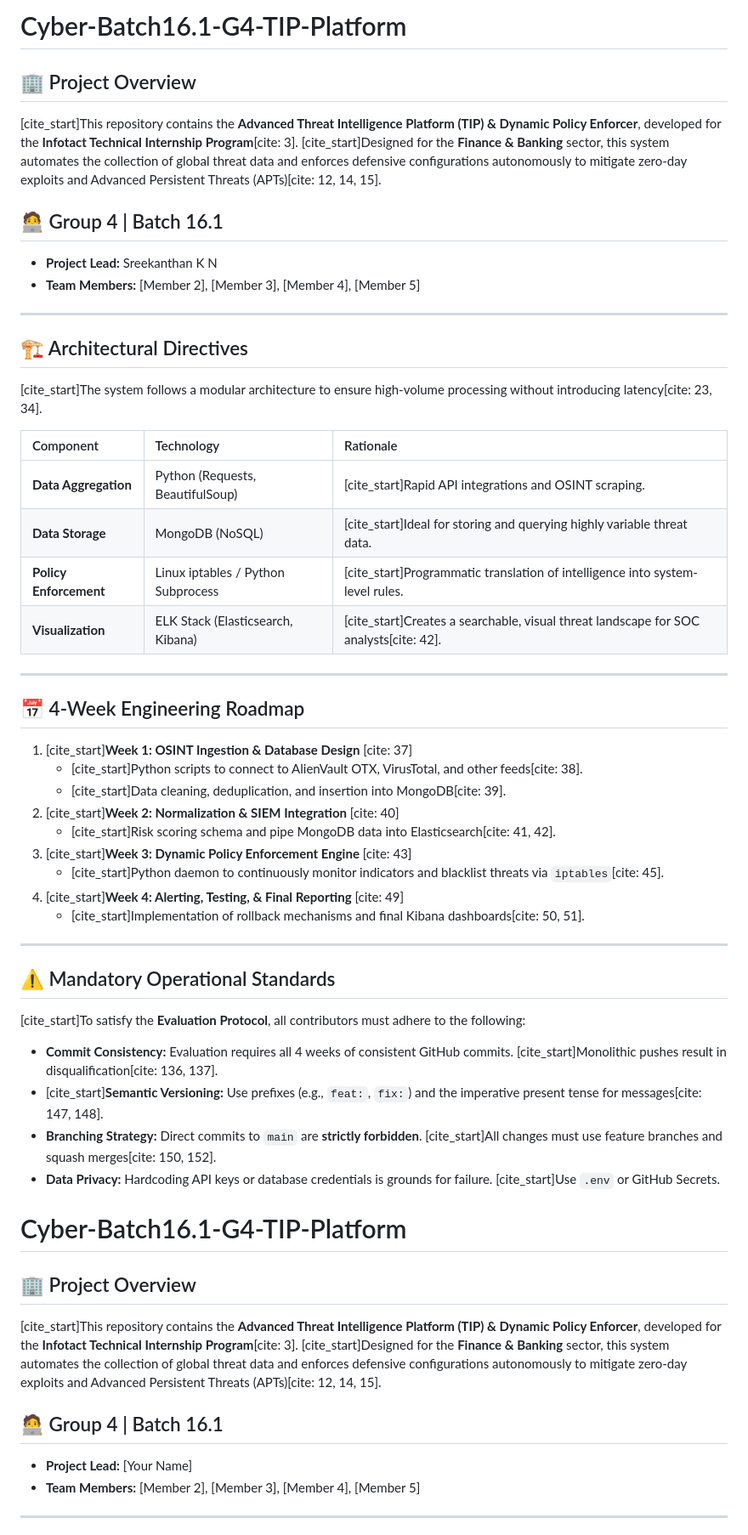
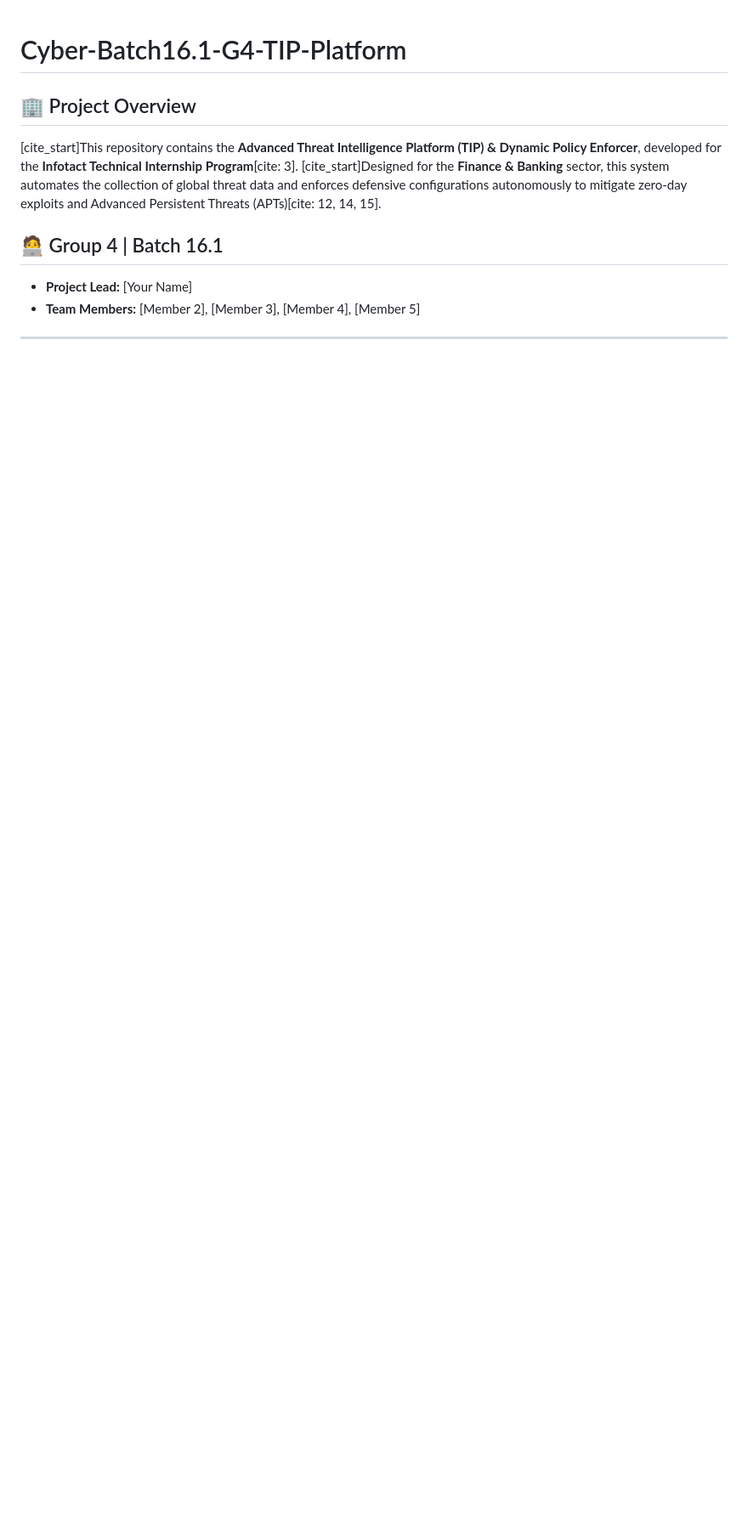
Before and after one commit to sreekanthankn/Cyber-Batch16.1-G4-TIP-Platform, a Markdown page: README.md, the part around the change. Shown at 85% size. Rendered like a GitHub page; blank space fills up the shorter version.

Commit message:
Update README.md
Repeated text removed

```diff
--- a/README.md
+++ b/README.md
@@ -1,46 +1,3 @@
-# Cyber-Batch16.1-G4-TIP-Platform
-
-## 🏢 Project Overview
-[cite_start]This repository contains the **Advanced Threat Intelligence Platform (TIP) & Dynamic Policy Enforcer**, developed for the **Infotact Technical Internship Program**[cite: 3]. [cite_start]Designed for the **Finance & Banking** sector, this system automates the collection of global threat data and enforces defensive configurations autonomously to mitigate zero-day exploits and Advanced Persistent Threats (APTs)[cite: 12, 14, 15].
-
-## 🧑‍💻 Group 4 | Batch 16.1
-* **Project Lead:** Sreekanthan K N
-* **Team Members:** [Member 2], [Member 3], [Member 4], [Member 5]
-
----
-
-## 🏗️ Architectural Directives
-[cite_start]The system follows a modular architecture to ensure high-volume processing without introducing latency[cite: 23, 34].
-
-| Component | Technology | Rationale |
-| :--- | :--- | :--- |
-| **Data Aggregation** | Python (Requests, BeautifulSoup) | [cite_start]Rapid API integrations and OSINT scraping. |
-| **Data Storage** | MongoDB (NoSQL) | [cite_start]Ideal for storing and querying highly variable threat data. |
-| **Policy Enforcement** | Linux iptables / Python Subprocess | [cite_start]Programmatic translation of intelligence into system-level rules. |
-| **Visualization** | ELK Stack (Elasticsearch, Kibana) | [cite_start]Creates a searchable, visual threat landscape for SOC analysts[cite: 42]. |
-
----
-
-## 📅 4-Week Engineering Roadmap
-1. [cite_start]**Week 1: OSINT Ingestion & Database Design** [cite: 37]
-   * [cite_start]Python scripts to connect to AlienVault OTX, VirusTotal, and other feeds[cite: 38].
-   * [cite_start]Data cleaning, deduplication, and insertion into MongoDB[cite: 39].
-2. [cite_start]**Week 2: Normalization & SIEM Integration** [cite: 40]
-   * [cite_start]Risk scoring schema and pipe MongoDB data into Elasticsearch[cite: 41, 42].
-3. [cite_start]**Week 3: Dynamic Policy Enforcement Engine** [cite: 43]
-   * [cite_start]Python daemon to continuously monitor indicators and blacklist threats via `iptables`[cite: 45].
-4. [cite_start]**Week 4: Alerting, Testing, & Final Reporting** [cite: 49]
-   * [cite_start]Implementation of rollback mechanisms and final Kibana dashboards[cite: 50, 51].
-
----
-
-## ⚠️ Mandatory Operational Standards
-[cite_start]To satisfy the **Evaluation Protocol**, all contributors must adhere to the following:
-
-* **Commit Consistency:** Evaluation requires all 4 weeks of consistent GitHub commits. [cite_start]Monolithic pushes result in disqualification[cite: 136, 137].
-* [cite_start]**Semantic Versioning:** Use prefixes (e.g., `feat:`, `fix:`) and the imperative present tense for messages[cite: 147, 148].
-* **Branching Strategy:** Direct commits to `main` are **strictly forbidden**. [cite_start]All changes must use feature branches and squash merges[cite: 150, 152].
-* **Data Privacy:** Hardcoding API keys or database credentials is grounds for failure. [cite_start]Use `.env` or GitHub Secrets.
 # Cyber-Batch16.1-G4-TIP-Platform
 
 ## 🏢 Project Overview
```
